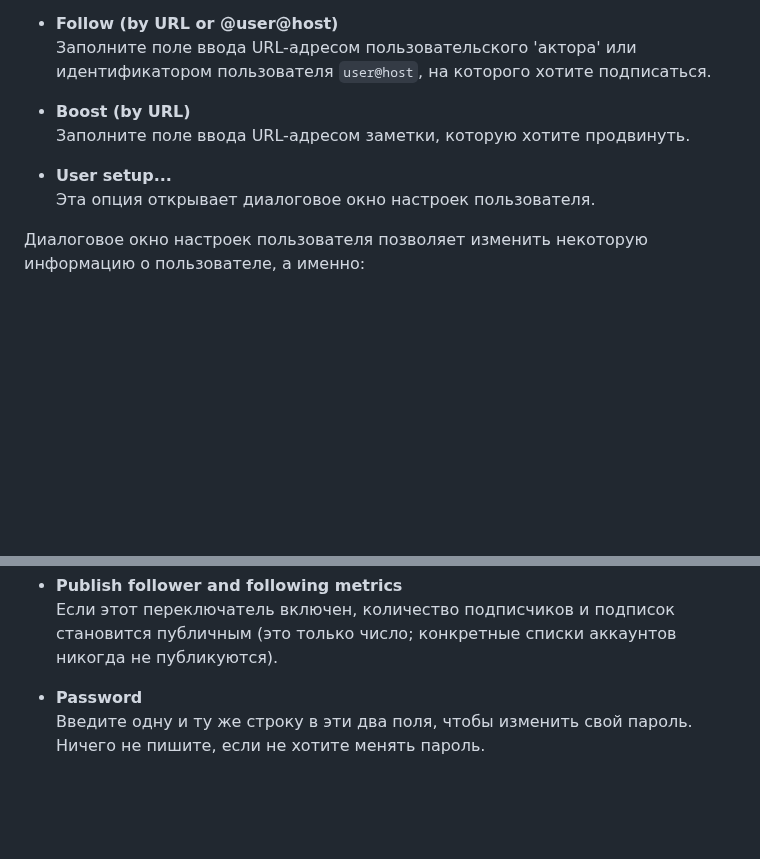
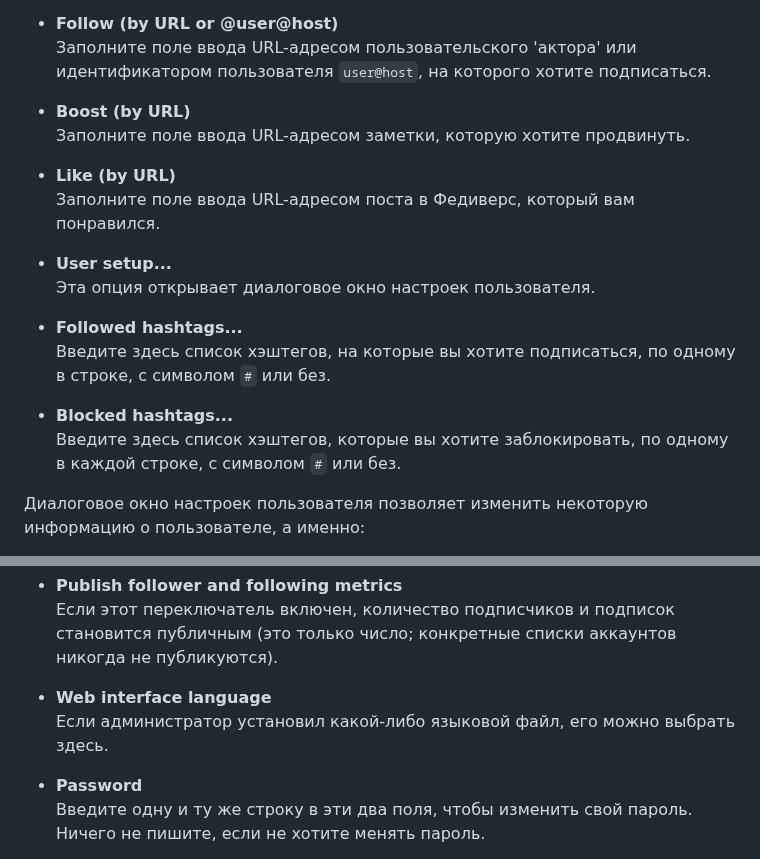
Before and after one commit to vorons/snac-docs, a Markdown page: docs/home.md, 2 parts joined by grey strips. GitHub-like rendering; blank space fills up the shorter version.

```diff
--- a/docs/home.md
+++ b/docs/home.md
@@ -157,8 +157,17 @@ docker-compose build && docker-compose up
 - **Boost (by URL)**
 Заполните поле ввода URL-адресом заметки, которую хотите продвинуть.
 
+- **Like (by URL)**
+Заполните поле ввода URL-адресом поста в Федиверс, который вам понравился.
+
 - **User setup...**
 Эта опция открывает диалоговое окно настроек пользователя.
+
+- **Followed hashtags...**
+Введите здесь список хэштегов, на которые вы хотите подписаться, по одному в строке, с символом `#` или без.
+
+- **Blocked hashtags...**
+Введите здесь список хэштегов, которые вы хотите заблокировать, по одному в каждой строке, с символом `#` или без.
 
 Диалоговое окно настроек пользователя позволяет изменить некоторую информацию о пользователе, а именно:
 
@@ -193,6 +202,9 @@ URL-адрес изображения, которое будет использ
 
 - **Publish follower and following metrics**
 Если этот переключатель включен, количество подписчиков и подписок становится публичным (это только число; конкретные списки аккаунтов никогда не публикуются).
+
+- **Web interface language**
+Если администратор установил какой-либо языковой файл, его можно выбрать здесь.
 
 - **Password**
 Введите одну и ту же строку в эти два поля, чтобы изменить свой пароль. Ничего не пишите, если не хотите менять пароль.
```
